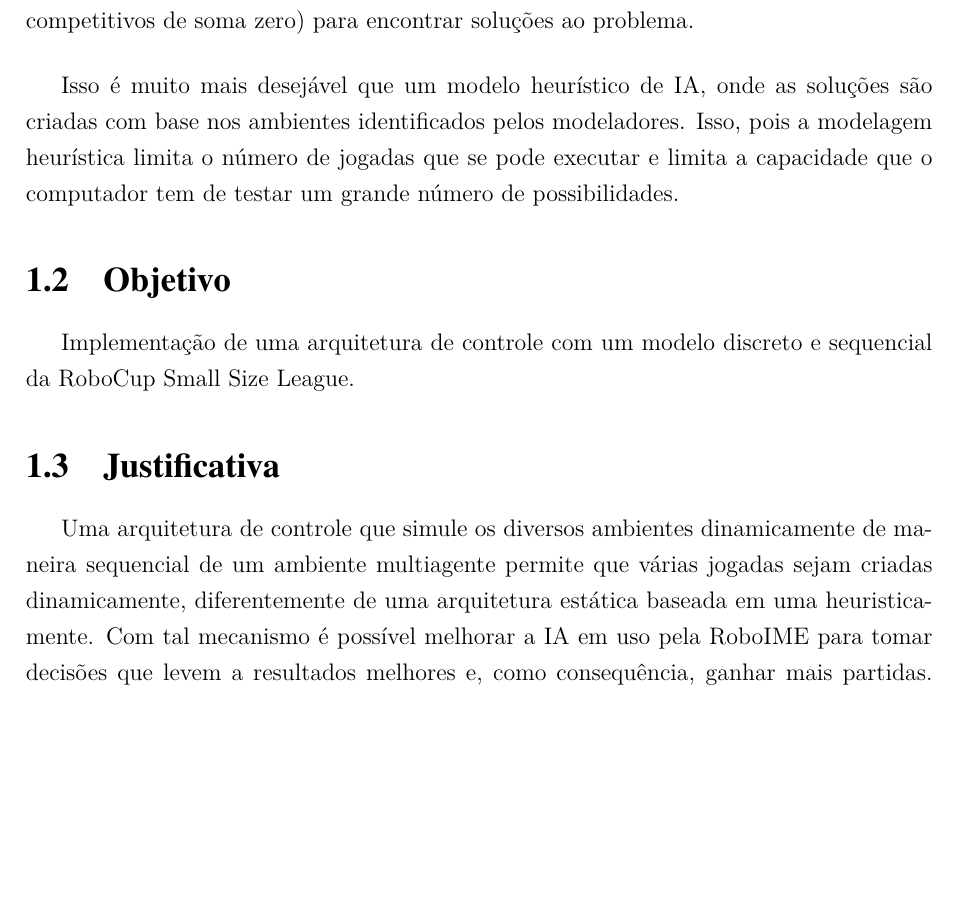
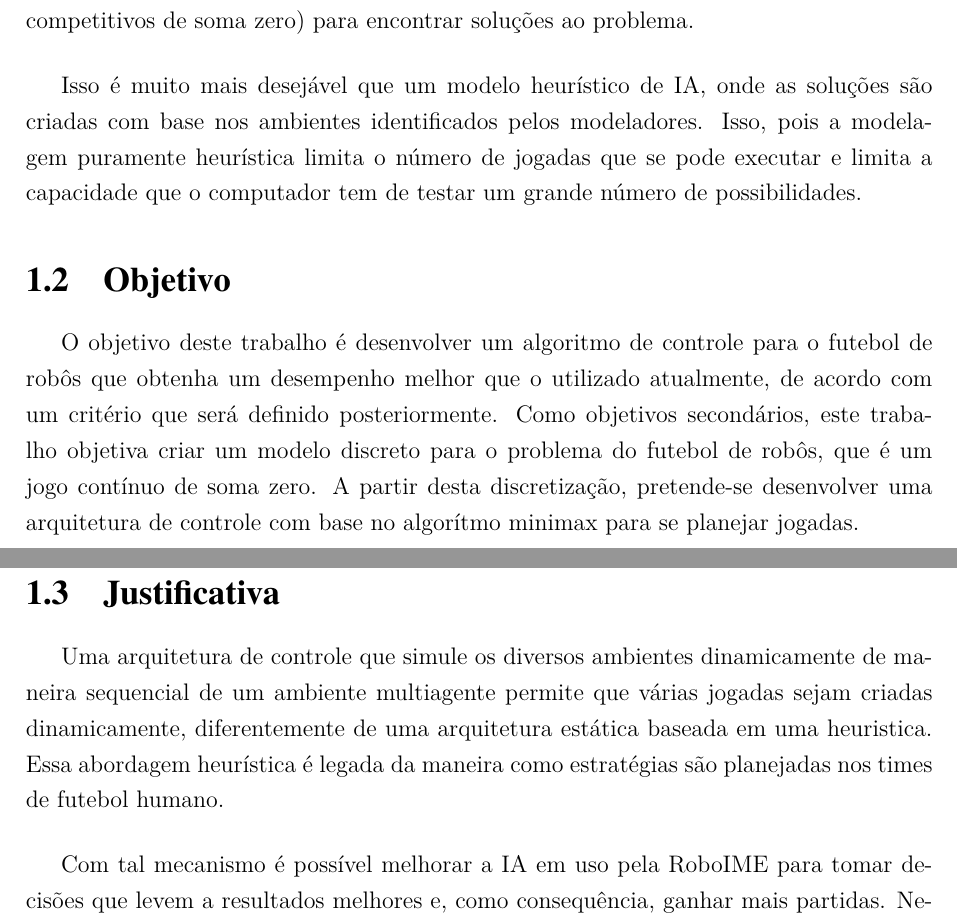
Before and after one commit to VBmgk/pfc-jan-bramigk, a LaTeX thesis (relatorio.tex, which reads doc/introducao.tex): part of page 12 of 18 before the commit and two parts of pages 12 and 13 of 19 after it, the two joined at a grey line, cut so that both start at the same text, the shorter picture padded with empty space. Compiled offline with pdfLaTeX.

Commit message:
Fixed objetivos + improved intro

```diff
--- a/doc/introducao.tex
+++ b/doc/introducao.tex
@@ -84,14 +92,18 @@ soluções ao problema.
 
 Isso é muito mais desejável que um modelo heurístico de IA, onde as soluções são
 criadas com base nos ambientes identificados pelos modeladores. Isso, pois a
-modelagem heurística limita o número de jogadas que se pode executar e limita a
-capacidade que o computador tem de testar um grande número de possibilidades.
+modelagem puramente heurística limita o número de jogadas que se pode executar e
+limita a capacidade que o computador tem de testar um grande número de possibilidades.
 
 \section{Objetivo}
-% TODO: explorar mais os objetivos secundários
 
-Implementação de uma arquitetura de controle com um modelo discreto e sequencial
-da RoboCup Small Size League.
+O objetivo deste trabalho é desenvolver um algoritmo de controle para o futebol
+de robôs que obtenha um desempenho melhor que o utilizado atualmente, de acordo
+com um critério que será definido posteriormente.
+Como objetivos secondários, este trabalho objetiva criar um modelo discreto para
+o problema do futebol de robôs, que é um jogo contínuo de soma zero.
+A partir desta discretização, pretende-se desenvolver uma arquitetura de
+controle com base no algorítmo minimax para se planejar jogadas.
 
 \section{Justificativa}
 % TODO: incluir referências
@@ -99,7 +111,10 @@ da RoboCup Small Size League.
 Uma arquitetura de controle que simule os diversos ambientes dinamicamente de
 maneira sequencial de um ambiente multiagente permite que várias jogadas sejam
 criadas dinamicamente, diferentemente de uma arquitetura estática baseada em uma
-heuristicamente. Com tal mecanismo é possível melhorar a IA em uso pela RoboIME
+heuristica. Essa abordagem heurística é legada da maneira como estratégias são
+planejadas nos times de futebol humano.
+
+Com tal mecanismo é possível melhorar a IA em uso pela RoboIME
 para tomar decisões que levem a resultados melhores e, como consequência, ganhar
 mais partidas. Nenhuma equipe atualmente esta seguindo esta abordagem, mas os
 autores acreditam que essa é uma linha de pesquisa promissora.
```
Also changed, not shown: img/arquitetura_ssl.png (added), doc/introducao.tex (18 more changed lines).
